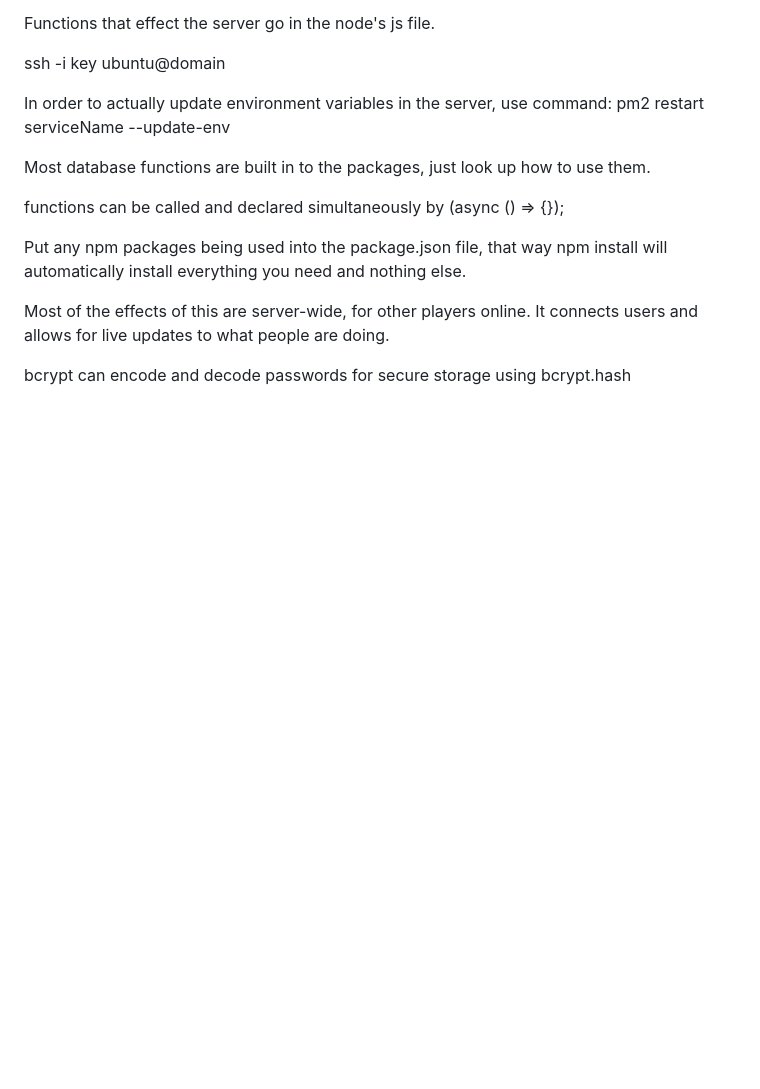
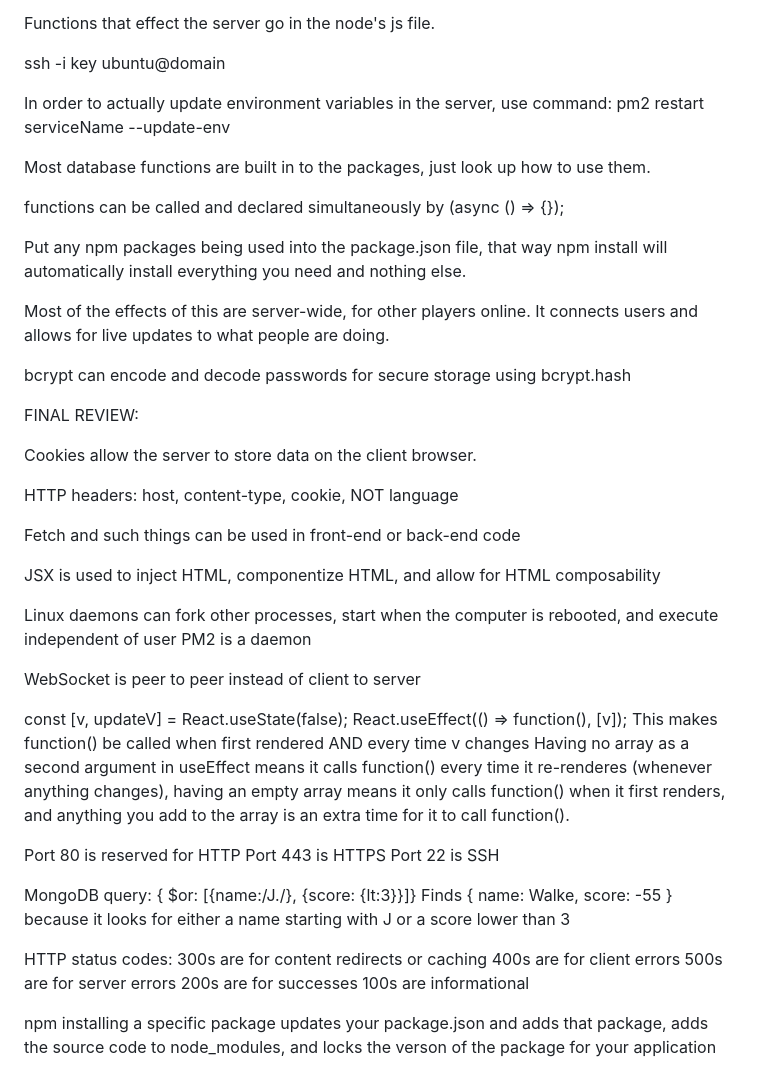
Before and after one commit to rowleyup/startup, a Markdown page: README.md, the part around the change. Rendered like a GitHub page; blank space fills up the shorter version.

Commit message:
Update README.md
Added final review notes

```diff
--- a/README.md
+++ b/README.md
@@ -153,3 +153,39 @@ Put any npm packages being used into the package.json file, that way npm install
 Most of the effects of this are server-wide, for other players online. It connects users and allows for live updates to what people are doing.
 
 bcrypt can encode and decode passwords for secure storage using bcrypt.hash
+
+FINAL REVIEW:
+
+Cookies allow the server to store data on the client browser.
+
+HTTP headers: host, content-type, cookie, NOT language
+
+Fetch and such things can be used in front-end or back-end code
+
+JSX is used to inject HTML, componentize HTML, and allow for HTML composability
+
+Linux daemons can fork other processes, start when the computer is rebooted, and execute independent of user
+PM2 is a daemon
+
+WebSocket is peer to peer instead of client to server
+
+const [v, updateV] = React.useState(false);
+React.useEffect(() => function(), [v]);
+This makes function() be called when first rendered AND every time v changes
+Having no array as a second argument in useEffect means it calls function() every time it re-renderes (whenever anything changes), having an empty array means it only calls function() when it first renders, and anything you add to the array is an extra time for it to call function().
+
+Port 80 is reserved for HTTP
+Port 443 is HTTPS
+Port 22 is SSH
+
+MongoDB query: { $or: [{name:/J./}, {score: {lt:3}}]}
+Finds { name: Walke, score: -55 } because it looks for either a name starting with J or a score lower than 3
+
+HTTP status codes:
+300s are for content redirects or caching
+400s are for client errors
+500s are for server errors
+200s are for successes
+100s are informational
+
+npm installing a specific package updates your package.json and adds that package, adds the source code to node_modules, and locks the verson of the package for your application
```
